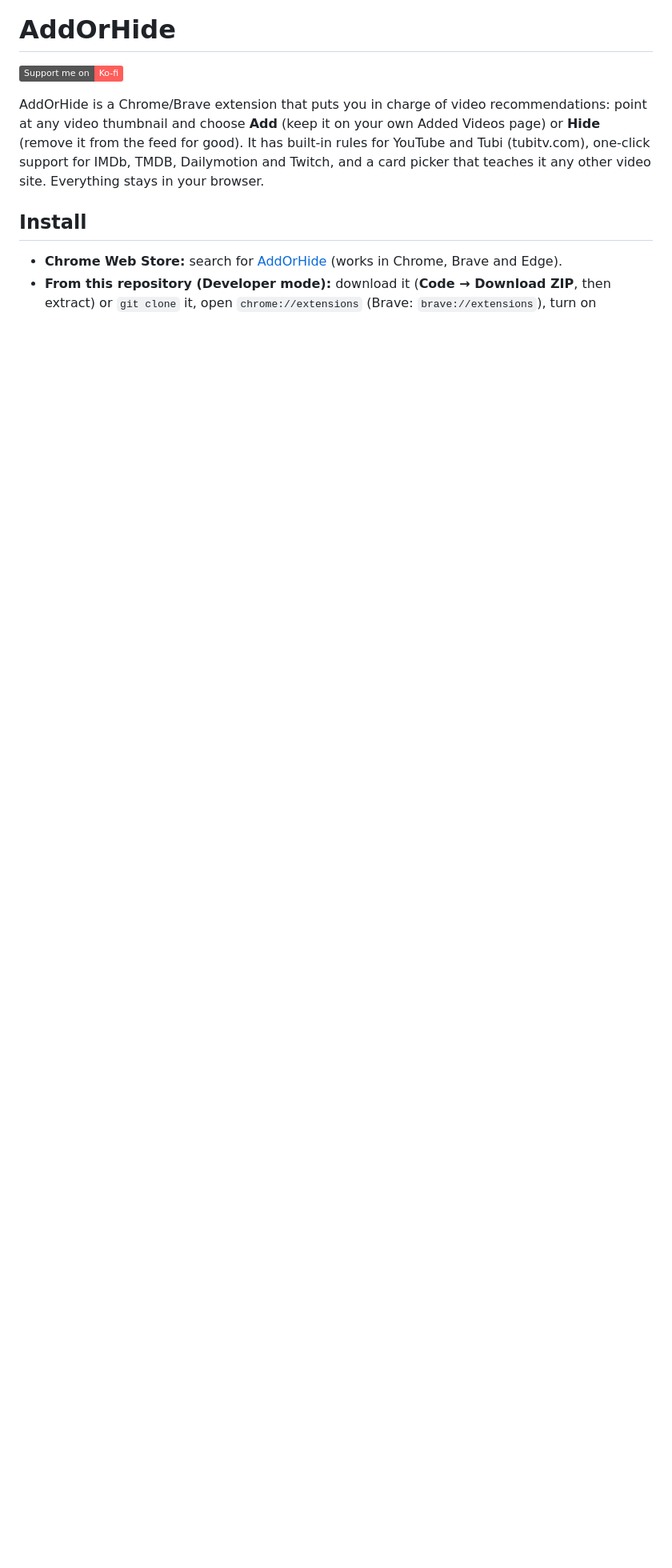
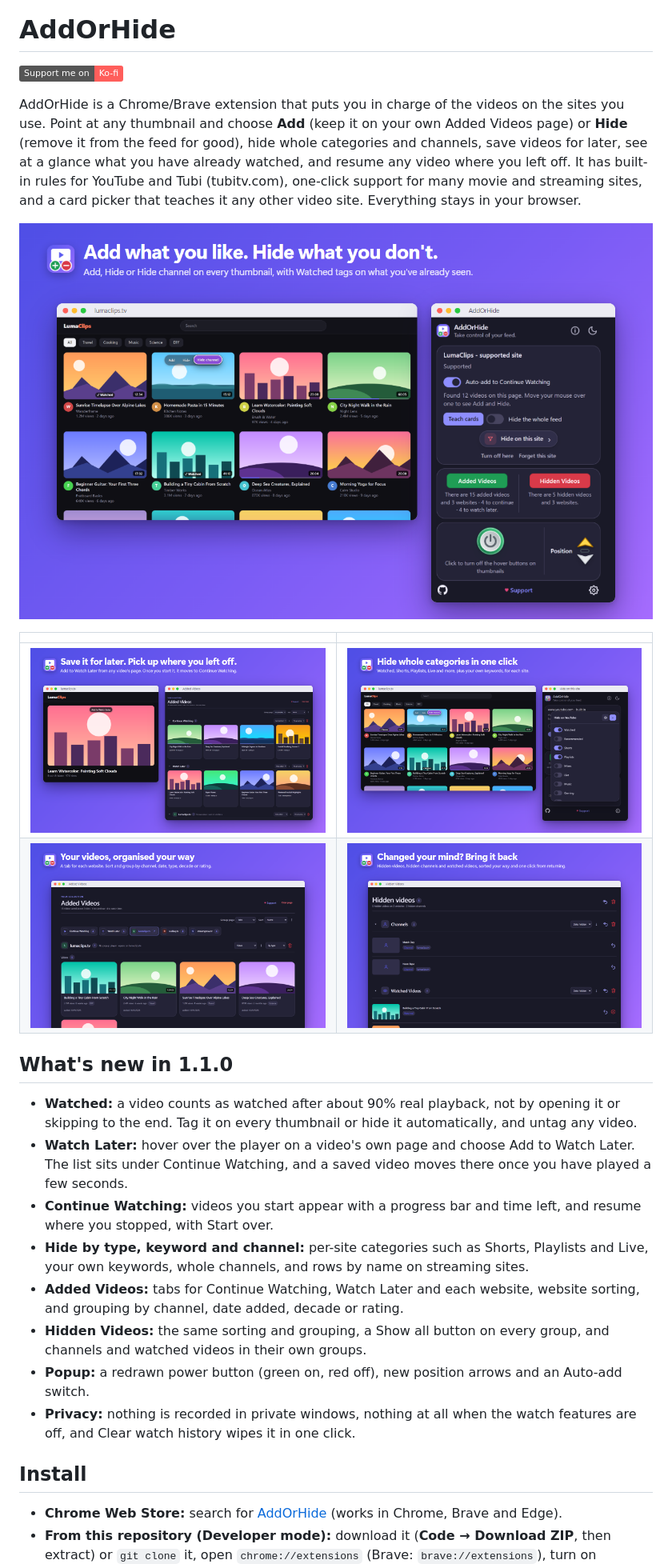
Before and after one commit to novadreamer/addorhide, a Markdown page: README.md, the part around one of its changes. Shown at 80% size. GitHub-like rendering; pictures changed too: store/assets/screenshot-1-add-or-hide.png, store/assets/screenshot-2-continue-watching.png, store/assets/screenshot-3-hide-by-type.png; badges without logos; blank space fills up the shorter version.

```diff
--- a/README.md
+++ b/README.md
@@ -2,10 +2,29 @@
 
 [![Support me on Ko-fi](https://img.shields.io/badge/Support%20me%20on-Ko--fi-ff5e5b?logo=ko-fi&logoColor=white)](https://ko-fi.com/ashmustafa)
 
-AddOrHide is a Chrome/Brave extension that puts you in charge of video recommendations: point at any video
-thumbnail and choose **Add** (keep it on your own Added Videos page) or **Hide** (remove it from the feed for good).
-It has built-in rules for YouTube and Tubi (tubitv.com), one-click support for IMDb, TMDB, Dailymotion and Twitch,
-and a card picker that teaches it any other video site. Everything stays in your browser.
+AddOrHide is a Chrome/Brave extension that puts you in charge of the videos on the sites you use. Point at any
+thumbnail and choose **Add** (keep it on your own Added Videos page) or **Hide** (remove it from the feed for good),
+hide whole categories and channels, save videos for later, see at a glance what you have already watched, and resume
+any video where you left off. It has built-in rules for YouTube and Tubi (tubitv.com), one-click support for many
+movie and streaming sites, and a card picker that teaches it any other video site. Everything stays in your browser.
+
+![Add, Hide and Hide channel on thumbnails, Watched tags, and the popup](store/assets/screenshot-1-add-or-hide.png)
+
+| | |
+|---|---|
+| ![Add to Watch Later and Continue Watching](store/assets/screenshot-2-continue-watching.png) | ![Hide whole categories for each site](store/assets/screenshot-3-hide-by-type.png) |
+| ![Tabs, sorting and grouping on the Added Videos page](store/assets/screenshot-4-tabs-sort-group.png) | ![Hidden videos, channels and watched videos](store/assets/screenshot-5-hidden.png) |
+
+## What's new in 1.1.0
+
+- **Watched:** a video counts as watched after about 90% real playback, not by opening it or skipping to the end. Tag it on every thumbnail or hide it automatically, and untag any video.
+- **Watch Later:** hover over the player on a video's own page and choose Add to Watch Later. The list sits under Continue Watching, and a saved video moves there once you have played a few seconds.
+- **Continue Watching:** videos you start appear with a progress bar and time left, and resume where you stopped, with Start over.
+- **Hide by type, keyword and channel:** per-site categories such as Shorts, Playlists and Live, your own keywords, whole channels, and rows by name on streaming sites.
+- **Added Videos:** tabs for Continue Watching, Watch Later and each website, website sorting, and grouping by channel, date added, decade or rating.
+- **Hidden Videos:** the same sorting and grouping, a Show all button on every group, and channels and watched videos in their own groups.
+- **Popup:** a redrawn power button (green on, red off), new position arrows and an Auto-add switch.
+- **Privacy:** nothing is recorded in private windows, nothing at all when the watch features are off, and Clear watch history wipes it in one click.
 
 ## Install
 
```
Also changed, not shown: other parts of README.md (+1 -5 lines), store/privacy-policy.md (+3 -1 lines), store/store-listing.md (+11 -8 lines), store/assets/promo-marquee-1400x560.png, 11 other files.
